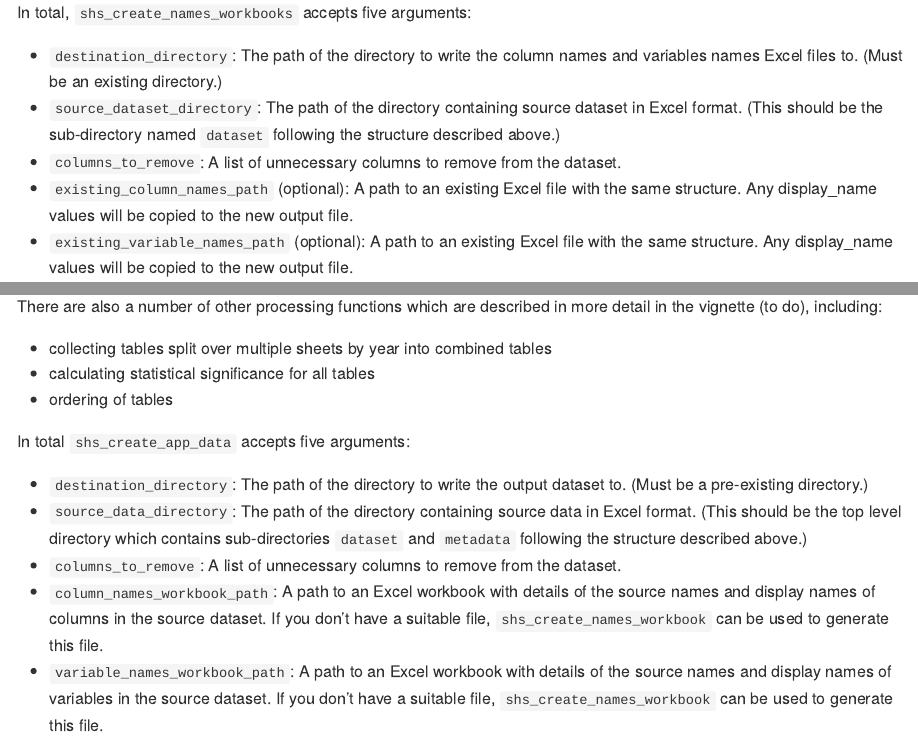
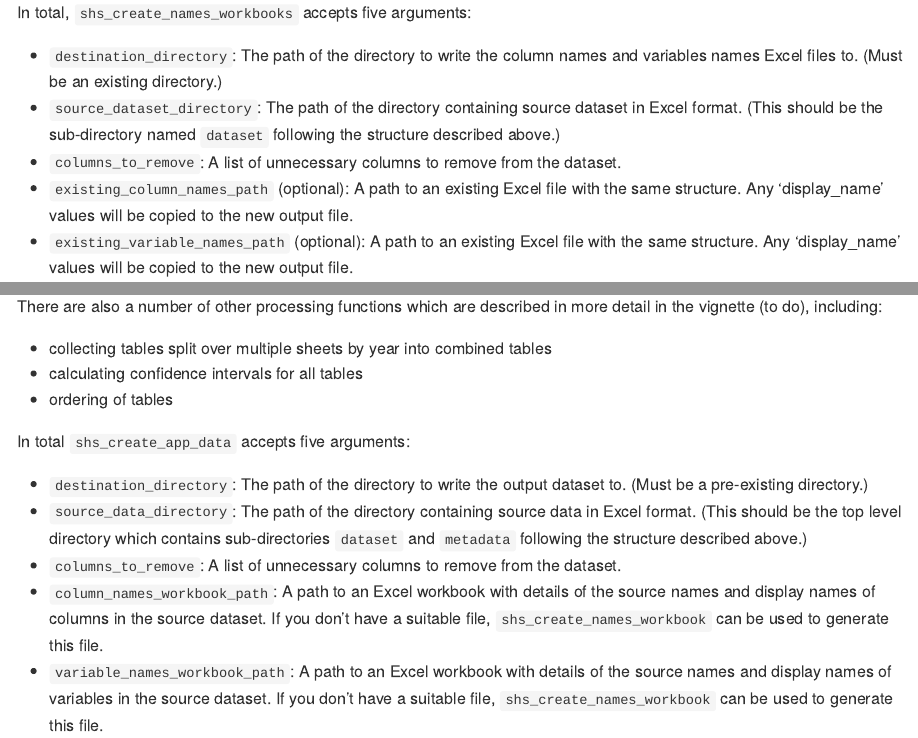
Before and after one commit to ScotGovAnalysis/shsannualreport, an R Markdown document (README.Rmd): the page in a window 1100 px wide, from 1850 px down, and a second part further down, joined at a grey line. The pictures show the output file README.md that the author committed with the source, drawn offline in the style of GitHub; badge pictures from the web are left out.

Commit message:
correct typo in readme

```diff
--- a/README.Rmd
+++ b/README.Rmd
@@ -76,8 +76,8 @@ In total, `shs_create_names_workbooks` accepts five arguments:
 * `destination_directory`: The path of the directory to write the column names and variables names Excel files to. (Must be an existing directory.)
 * `source_dataset_directory`: The path of the directory containing source dataset in Excel format. (This should be the sub-directory named `dataset` following the structure described above.)
 * `columns_to_remove`: A list of unnecessary columns to remove from the dataset.
-* `existing_column_names_path` (optional): A path to an existing Excel file with the same structure. Any display_name values will be copied to the new output file.
-* `existing_variable_names_path` (optional): A path to an existing Excel file with the same structure. Any display_name values will be copied to the new output file.
+* `existing_column_names_path` (optional): A path to an existing Excel file with the same structure. Any 'display_name' values will be copied to the new output file.
+* `existing_variable_names_path` (optional): A path to an existing Excel file with the same structure. Any 'display_name' values will be copied to the new output file.
 
 Once the output files are created, the `display_name` columns of both output files can be manually edited to the desired values.
 
@@ -96,7 +96,7 @@ The processing done in `shs_create_app_data` includes:
 There are also a number of other processing functions which are described in more detail in the vignette (to do), including:
 
 * collecting tables split over multiple sheets by year into combined tables
-* calculating statistical significance for all tables
+* calculating confidence intervals for all tables
 * ordering of tables
 
 In total `shs_create_app_data` accepts five arguments:
```
Also changed, not shown: README.md.
